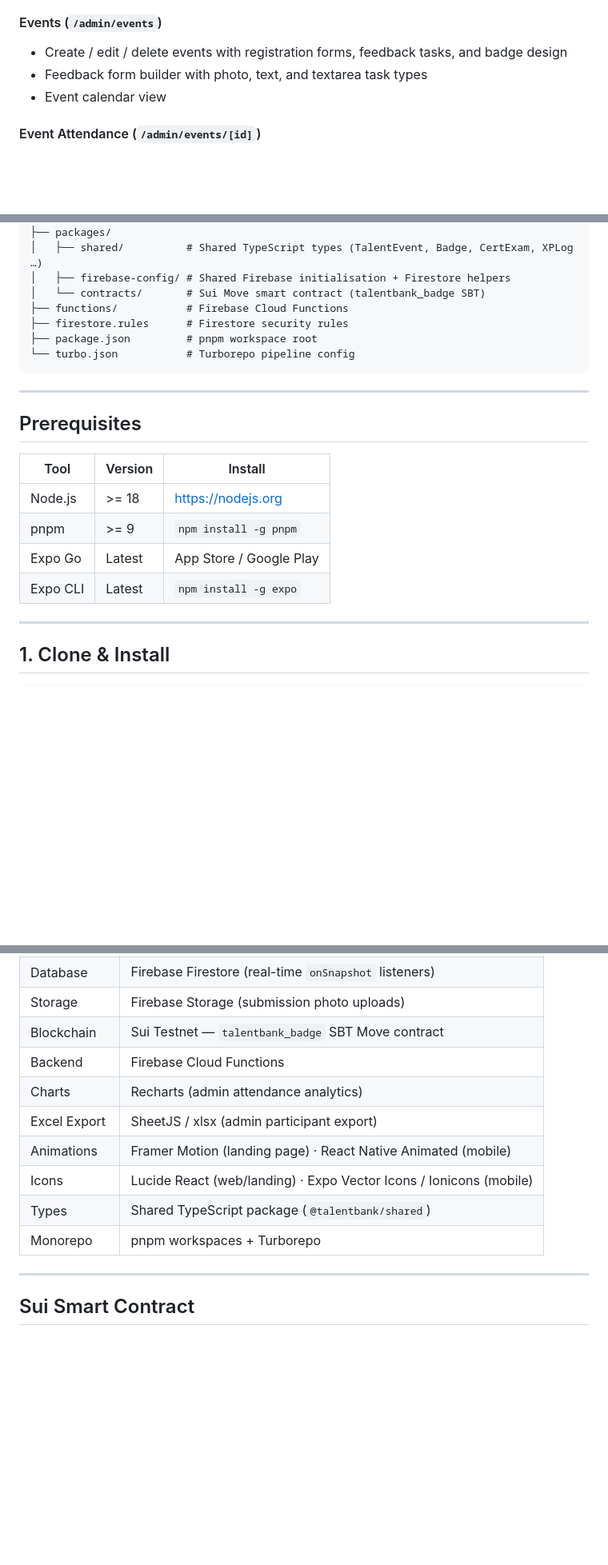
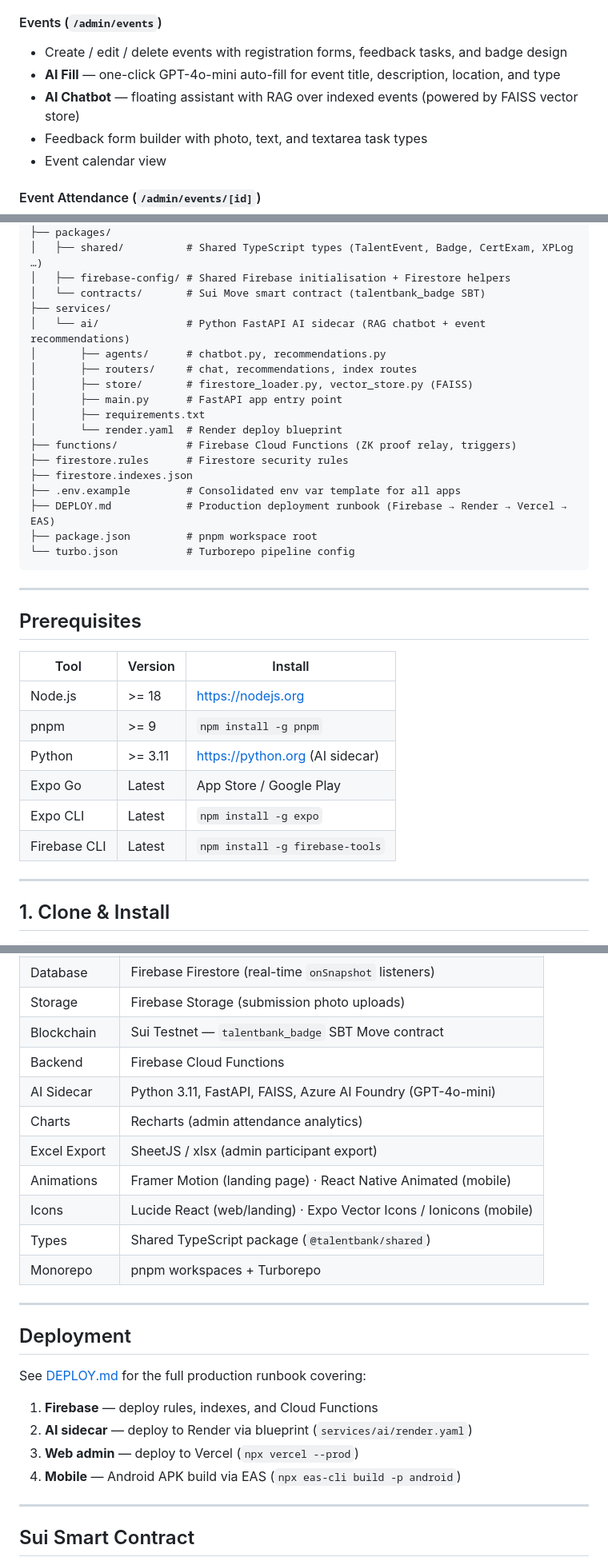
Before and after one commit to jinxian630/Talentbank_Lifelong_Learning_Wallet, a Markdown page: README.md, 3 parts joined by grey strips. Shown at 80% size. Rendered like a GitHub page; blank space fills up the shorter version.

````diff
--- a/README.md
+++ b/README.md
@@ -75,6 +75,8 @@ Badges earned through real-world events are minted as **Soul-Bound Tokens (SBTs)
 
 #### Events (`/admin/events`)
 - Create / edit / delete events with registration forms, feedback tasks, and badge design
+- **AI Fill** — one-click GPT-4o-mini auto-fill for event title, description, location, and type
+- **AI Chatbot** — floating assistant with RAG over indexed events (powered by FAISS vector store)
 - Feedback form builder with photo, text, and textarea task types
 - Event calendar view
 
@@ -139,8 +146,19 @@ talentbank/
 │   ├── shared/          # Shared TypeScript types (TalentEvent, Badge, CertExam, XPLog …)
 │   ├── firebase-config/ # Shared Firebase initialisation + Firestore helpers
 │   └── contracts/       # Sui Move smart contract (talentbank_badge SBT)
-├── functions/           # Firebase Cloud Functions
+├── services/
+│   └── ai/              # Python FastAPI AI sidecar (RAG chatbot + event recommendations)
+│       ├── agents/      # chatbot.py, recommendations.py
+│       ├── routers/     # chat, recommendations, index routes
+│       ├── store/       # firestore_loader.py, vector_store.py (FAISS)
+│       ├── main.py      # FastAPI app entry point
+│       ├── requirements.txt
+│       └── render.yaml  # Render deploy blueprint
+├── functions/           # Firebase Cloud Functions (ZK proof relay, triggers)
 ├── firestore.rules      # Firestore security rules
+├── firestore.indexes.json
+├── .env.example         # Consolidated env var template for all apps
+├── DEPLOY.md            # Production deployment runbook (Firebase → Render → Vercel → EAS)
 ├── package.json         # pnpm workspace root
 └── turbo.json           # Turborepo pipeline config
 ```
@@ -153,8 +171,10 @@ talentbank/
 |---|---|---|
 | Node.js | >= 18 | https://nodejs.org |
 | pnpm | >= 9 | `npm install -g pnpm` |
+| Python | >= 3.11 | https://python.org (AI sidecar) |
 | Expo Go | Latest | App Store / Google Play |
 | Expo CLI | Latest | `npm install -g expo` |
+| Firebase CLI | Latest | `npm install -g firebase-tools` |
 
 ---
 
@@ -332,12 +443,24 @@ cd apps/landing && pnpm dev
 | Storage | Firebase Storage (submission photo uploads) |
 | Blockchain | Sui Testnet — `talentbank_badge` SBT Move contract |
 | Backend | Firebase Cloud Functions |
+| AI Sidecar | Python 3.11, FastAPI, FAISS, Azure AI Foundry (GPT-4o-mini) |
 | Charts | Recharts (admin attendance analytics) |
 | Excel Export | SheetJS / xlsx (admin participant export) |
 | Animations | Framer Motion (landing page) · React Native Animated (mobile) |
 | Icons | Lucide React (web/landing) · Expo Vector Icons / Ionicons (mobile) |
 | Types | Shared TypeScript package (`@talentbank/shared`) |
 | Monorepo | pnpm workspaces + Turborepo |
+
+---
+
+## Deployment
+
+See [DEPLOY.md](DEPLOY.md) for the full production runbook covering:
+
+1. **Firebase** — deploy rules, indexes, and Cloud Functions
+2. **AI sidecar** — deploy to Render via blueprint (`services/ai/render.yaml`)
+3. **Web admin** — deploy to Vercel (`npx vercel --prod`)
+4. **Mobile** — Android APK build via EAS (`npx eas-cli build -p android`)
 
 ---
 
````
Also changed, not shown: other parts of README.md (+97 -1 lines).
